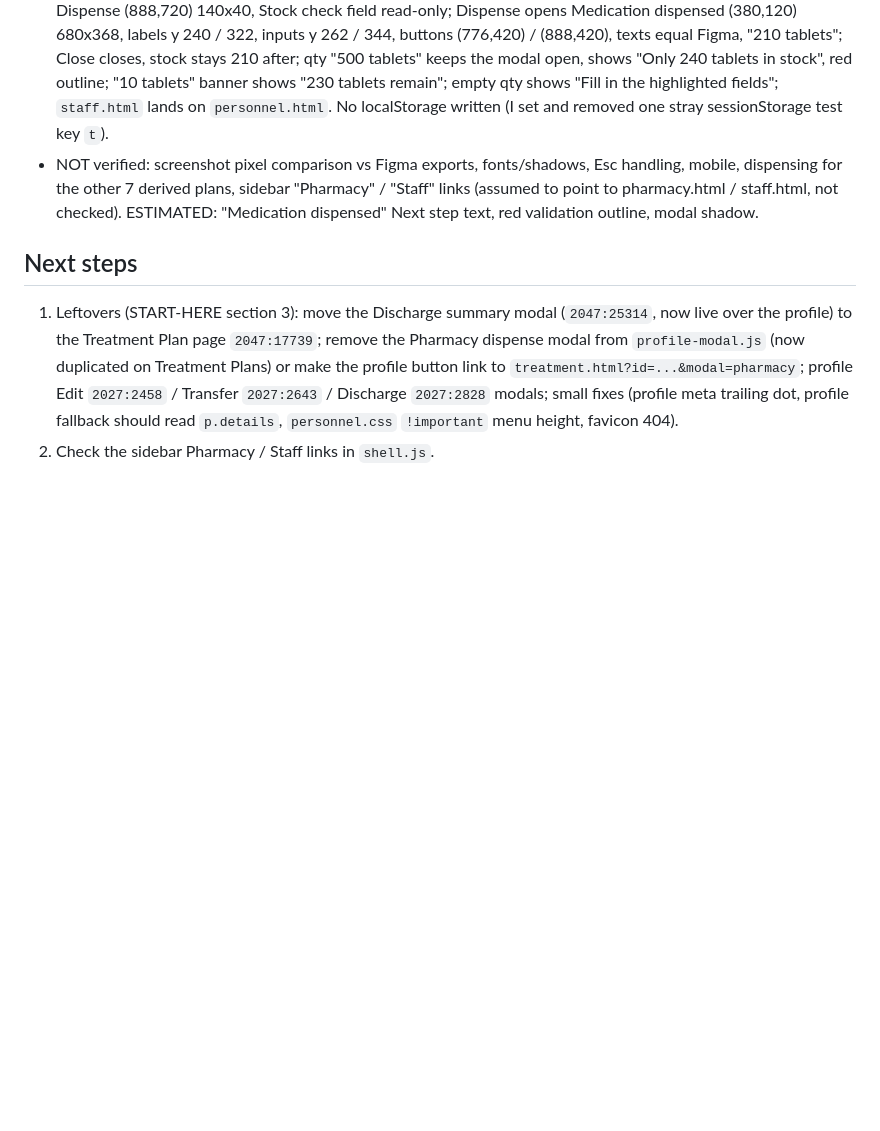
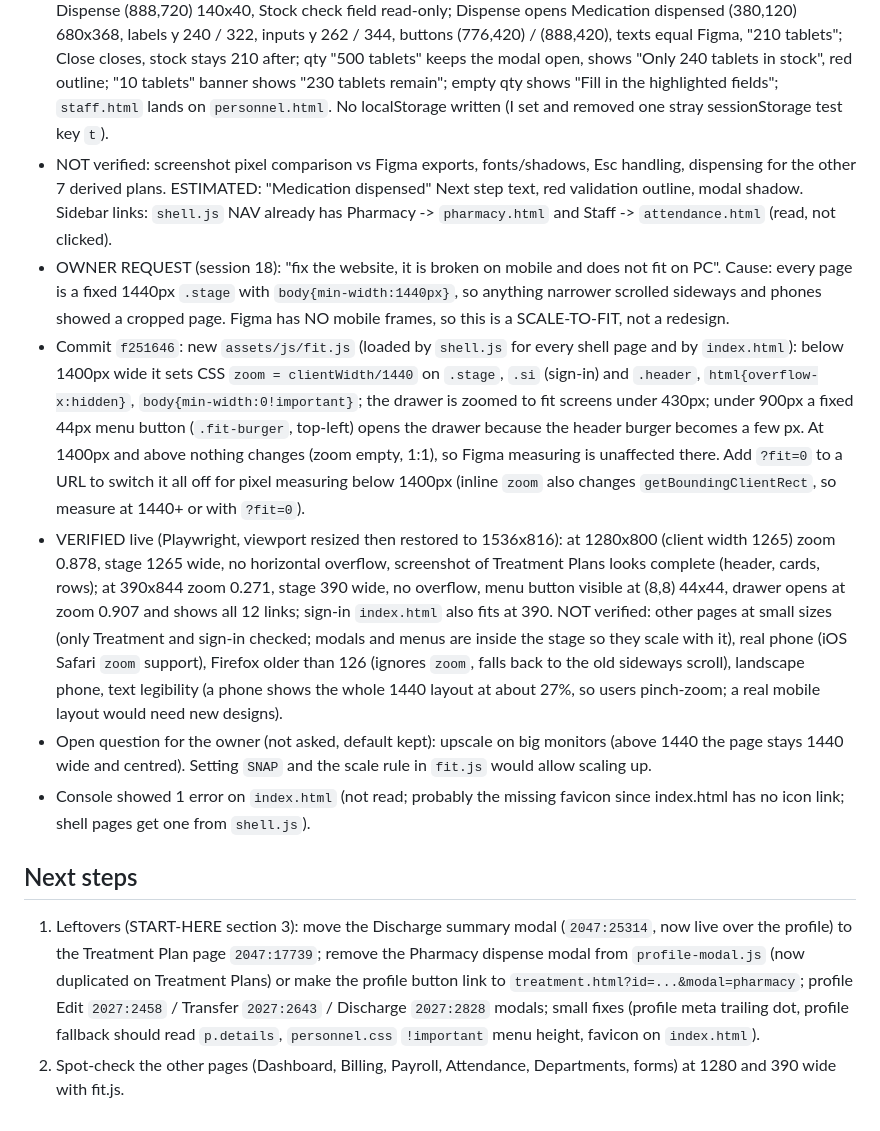
Before and after one commit to leequor/mediheal-his, a Markdown page: docs/GITHUBPROGRESS-session18-addendum.md, the part around the change. Drawn GitHub-style; blank space fills up the shorter version.

Commit message:
docs: session 18 log, fit-to-screen (f251646) verified at 1280 and 390 wide

```diff
--- a/docs/GITHUBPROGRESS-session18-addendum.md
+++ b/docs/GITHUBPROGRESS-session18-addendum.md
@@ -6,8 +6,13 @@
 - Figma read (read-only): Dispense modal `2047:26162` via `scan_text_nodes` (19 texts, identical to the texts already in `profile-modal.js`; banner `2047:26190` fill `#e8f4fb`, stroke `#c8dcea`, r8, at (32,366) 616x76, NOT green). Medication dispensed frame `2047:26213` ("Treatment Plan - Medication dispensed", sits over a PERSONNEL clone = Figma quirk, not copied): modal `2047:26462` 680x368 at (380,120); `scan_text_nodes` on it TIMES OUT, use `get_nodes_info` depth 2 instead. Export shows only 4 fields (Medication, Quantity, Dispensed by, Stock remaining) because the modal clips Input 5/6 ("Ordered" Previous status, "Telemetry connected at 6:30 PM. Nursing notified." Status notes, Figma layout leftovers). Values: "Atorvastatin 40 mg tablet", "30 tablets (30 days)", "Pharmacist on duty", "210 tablets"; title "Medication dispensed"; subtitle same as dispense; buttons "Back to plan" (396,300) 100x40 and "Close" (508,300) 140x40.
 - Commit `39ebdbf` (ONE push_files): `assets/js/treatment.js` gains states `pharmacy` (Dispense medication, 680x664) and `dispensed` (680x368); `?modal=pharmacy` opens the dispense modal on load; `pharmacy.html` now redirects to `treatment.html?modal=pharmacy`; `staff.html` redirects to `personnel.html`. Dispense validates quantity (1..stock), decrements `HIS.tpState.stock` (in memory, start 240), sets the plan's Next step to "Medication dispensed" (ESTIMATED text), banner updates live (Not enough stock when above stock). Non-PT-99213 plans: medication = first item of the plan's medication, quantity blank, prescription derived.
 - VERIFIED live (Playwright, after cache refresh): `pharmacy.html` lands on `treatment.html?modal=pharmacy`; dispense modal (380,120) 680x664, close (996,144) 32x32, labels y 240 / 322 / 404 / 582, inputs y 262 / 344 / 426 / 604 (300 / 616 wide, last 88 high), banner (412,486) 616x76 with Figma text, Cancel (776,720) 100x40, Dispense (888,720) 140x40, Stock check field read-only; Dispense opens Medication dispensed (380,120) 680x368, labels y 240 / 322, inputs y 262 / 344, buttons (776,420) / (888,420), texts equal Figma, "210 tablets"; Close closes, stock stays 210 after; qty "500 tablets" keeps the modal open, shows "Only 240 tablets in stock", red outline; "10 tablets" banner shows "230 tablets remain"; empty qty shows "Fill in the highlighted fields"; `staff.html` lands on `personnel.html`. No localStorage written (I set and removed one stray sessionStorage test key `t`).
-- NOT verified: screenshot pixel comparison vs Figma exports, fonts/shadows, Esc handling, mobile, dispensing for the other 7 derived plans, sidebar "Pharmacy" / "Staff" links (assumed to point to pharmacy.html / staff.html, not checked). ESTIMATED: "Medication dispensed" Next step text, red validation outline, modal shadow.
+- NOT verified: screenshot pixel comparison vs Figma exports, fonts/shadows, Esc handling, dispensing for the other 7 derived plans. ESTIMATED: "Medication dispensed" Next step text, red validation outline, modal shadow. Sidebar links: `shell.js` NAV already has Pharmacy -> `pharmacy.html` and Staff -> `attendance.html` (read, not clicked).
+- OWNER REQUEST (session 18): "fix the website, it is broken on mobile and does not fit on PC". Cause: every page is a fixed 1440px `.stage` with `body{min-width:1440px}`, so anything narrower scrolled sideways and phones showed a cropped page. Figma has NO mobile frames, so this is a SCALE-TO-FIT, not a redesign.
+- Commit `f251646`: new `assets/js/fit.js` (loaded by `shell.js` for every shell page and by `index.html`): below 1400px wide it sets CSS `zoom = clientWidth/1440` on `.stage`, `.si` (sign-in) and `.header`, `html{overflow-x:hidden}`, `body{min-width:0!important}`; the drawer is zoomed to fit screens under 430px; under 900px a fixed 44px menu button (`.fit-burger`, top-left) opens the drawer because the header burger becomes a few px. At 1400px and above nothing changes (zoom empty, 1:1), so Figma measuring is unaffected there. Add `?fit=0` to a URL to switch it all off for pixel measuring below 1400px (inline `zoom` also changes `getBoundingClientRect`, so measure at 1440+ or with `?fit=0`).
+- VERIFIED live (Playwright, viewport resized then restored to 1536x816): at 1280x800 (client width 1265) zoom 0.878, stage 1265 wide, no horizontal overflow, screenshot of Treatment Plans looks complete (header, cards, rows); at 390x844 zoom 0.271, stage 390 wide, no overflow, menu button visible at (8,8) 44x44, drawer opens at zoom 0.907 and shows all 12 links; sign-in `index.html` also fits at 390. NOT verified: other pages at small sizes (only Treatment and sign-in checked; modals and menus are inside the stage so they scale with it), real phone (iOS Safari `zoom` support), Firefox older than 126 (ignores `zoom`, falls back to the old sideways scroll), landscape phone, text legibility (a phone shows the whole 1440 layout at about 27%, so users pinch-zoom; a real mobile layout would need new designs).
+- Open question for the owner (not asked, default kept): upscale on big monitors (above 1440 the page stays 1440 wide and centred). Setting `SNAP` and the scale rule in `fit.js` would allow scaling up.
+- Console showed 1 error on `index.html` (not read; probably the missing favicon since index.html has no icon link; shell pages get one from `shell.js`).
 
 ## Next steps
-1. Leftovers (START-HERE section 3): move the Discharge summary modal (`2047:25314`, now live over the profile) to the Treatment Plan page `2047:17739`; remove the Pharmacy dispense modal from `profile-modal.js` (now duplicated on Treatment Plans) or make the profile button link to `treatment.html?id=...&modal=pharmacy`; profile Edit `2027:2458` / Transfer `2027:2643` / Discharge `2027:2828` modals; small fixes (profile meta trailing dot, profile fallback should read `p.details`, `personnel.css` `!important` menu height, favicon 404).
-2. Check the sidebar Pharmacy / Staff links in `shell.js`.
+1. Leftovers (START-HERE section 3): move the Discharge summary modal (`2047:25314`, now live over the profile) to the Treatment Plan page `2047:17739`; remove the Pharmacy dispense modal from `profile-modal.js` (now duplicated on Treatment Plans) or make the profile button link to `treatment.html?id=...&modal=pharmacy`; profile Edit `2027:2458` / Transfer `2027:2643` / Discharge `2027:2828` modals; small fixes (profile meta trailing dot, profile fallback should read `p.details`, `personnel.css` `!important` menu height, favicon on `index.html`).
+2. Spot-check the other pages (Dashboard, Billing, Payroll, Attendance, Departments, forms) at 1280 and 390 wide with fit.js.
```
